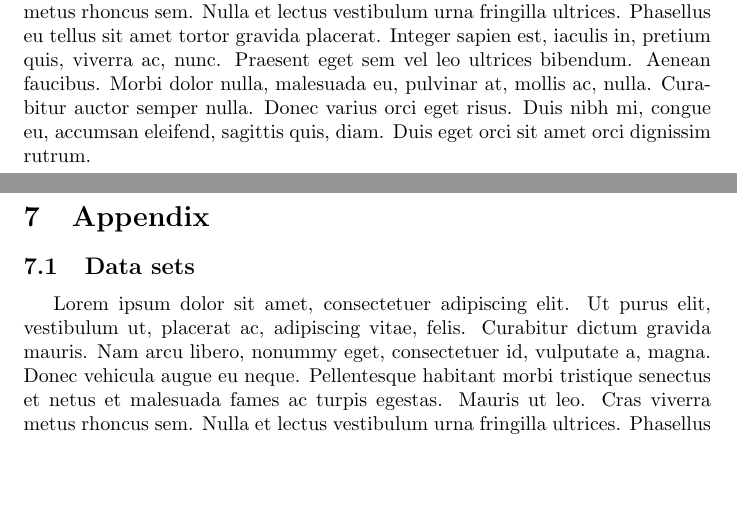
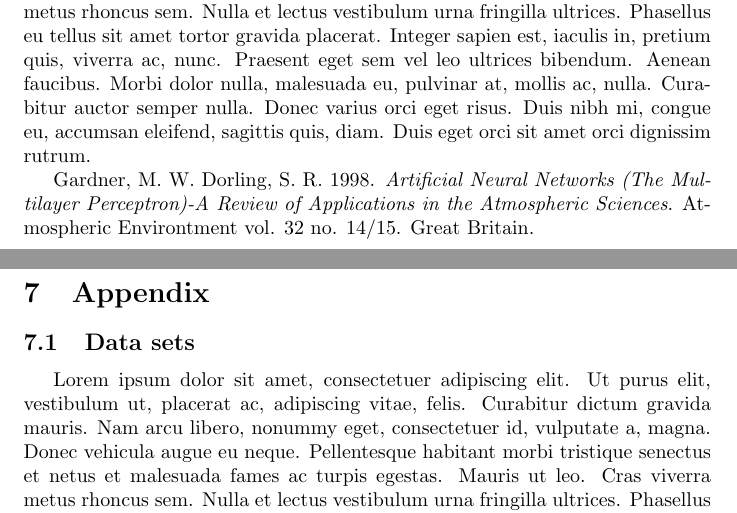
Before and after one commit to thirafidide/mlp-handwriting-recognization, a LaTeX paper (document/documentation.tex, which reads document/props-cons-conclusion.tex): two parts of pages 9 and 10 of 10, joined at a grey line, cut so that both start at the same text, the shorter picture padded with empty space. Compiled offline with pdfLaTeX.

Commit message:
pros n cons

```diff
--- a/document/props-cons-conclusion.tex
+++ b/document/props-cons-conclusion.tex
@@ -20,3 +20,5 @@ Kompleksitas \textit{backpropagation} tinggi dikarenakan \textit{curse of diment
 
 	\subsection{Arahan Kedapan}
 	\lipsum[1]
+
+Gardner, M. W. Dorling, S. R. 1998. \textit{Artificial Neural Networks (The Multilayer Perceptron)-A Review of Applications in the Atmospheric Sciences}. Atmospheric Environtment vol. 32 no. 14/15. Great Britain.
```
